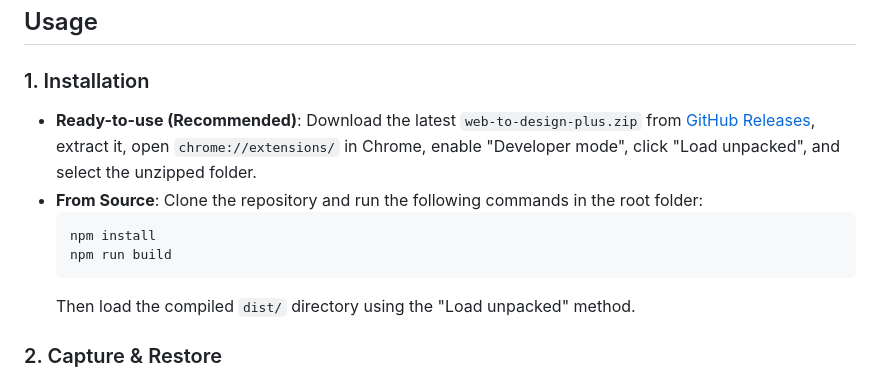
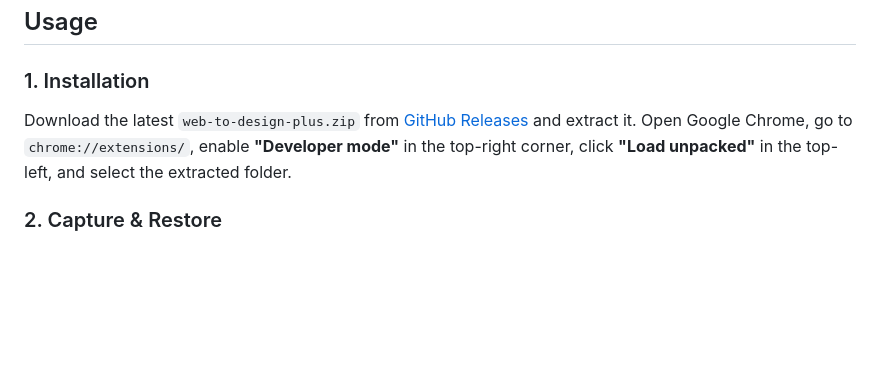
Before and after one commit to amasun/web-to-design-plus, a Markdown page: README_EN.md, the part around the change. Rendered like a GitHub page; blank space fills up the shorter version.

````diff
--- a/README_EN.md
+++ b/README_EN.md
@@ -31,13 +31,7 @@
 ## Usage
 
 ### 1. Installation
-*   **Ready-to-use (Recommended)**: Download the latest `web-to-design-plus.zip` from [GitHub Releases](https://github.com/amasun/web-to-design-plus/releases), extract it, open `chrome://extensions/` in Chrome, enable "Developer mode", click "Load unpacked", and select the unzipped folder.
-*   **From Source**: Clone the repository and run the following commands in the root folder:
-    ```bash
-    npm install
-    npm run build
-    ```
-    Then load the compiled `dist/` directory using the "Load unpacked" method.
+Download the latest `web-to-design-plus.zip` from [GitHub Releases](https://github.com/amasun/web-to-design-plus/releases) and extract it. Open Google Chrome, go to `chrome://extensions/`, enable **"Developer mode"** in the top-right corner, click **"Load unpacked"** in the top-left, and select the extracted folder.
 
 ### 2. Capture & Restore
 1. Open any webpage and click the **Web to Design Plus** extension icon to reveal the toolbar.
````
Also changed, not shown: README.md (+1 -7 lines).
